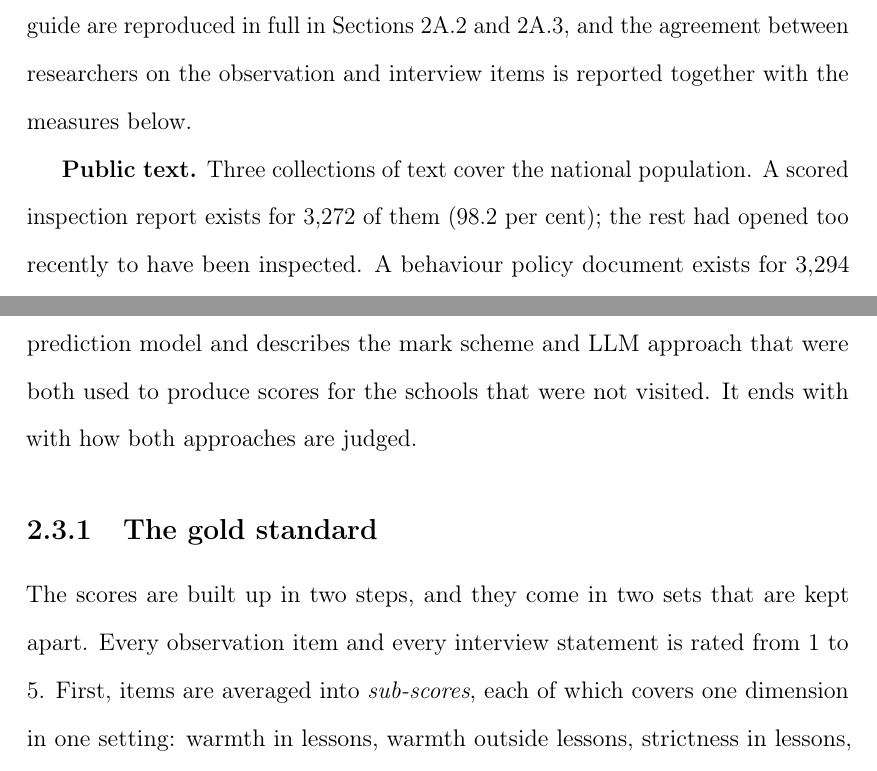
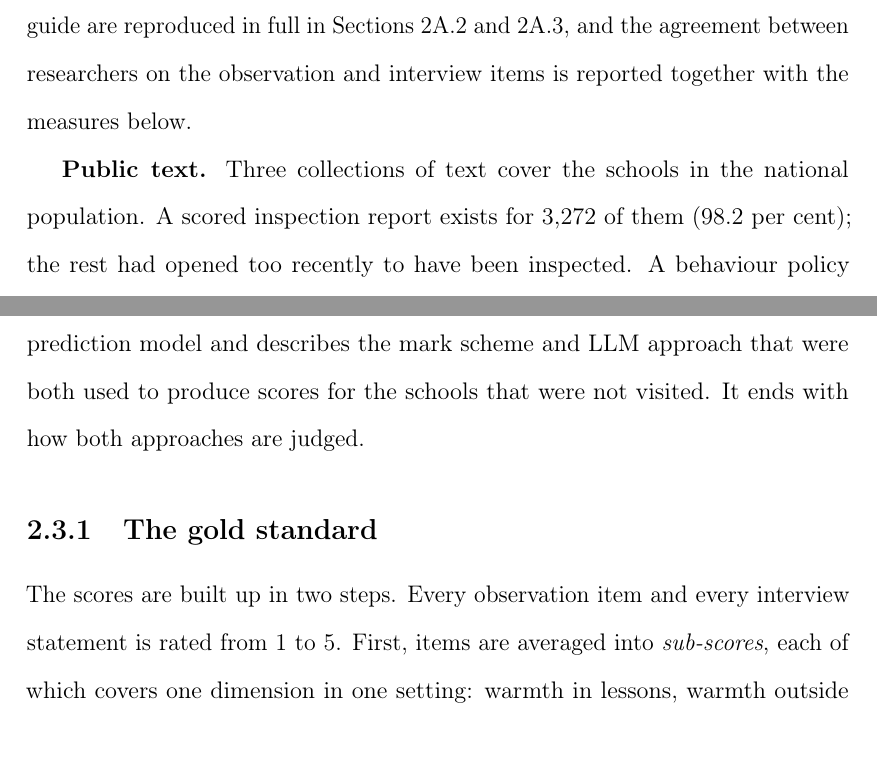
Before and after one commit to damianpphelan-cmd/phd-thesis-overleaf, a LaTeX thesis (main.tex, which reads chapters/02_paper1.tex): two parts of pages 38 and 40 of 174, joined at a grey line, cut so that both start at the same text. Compiled offline with pdfLaTeX.

Commit message:
Fix the seven mechanical faults the proofread found

```diff
--- a/chapters/02_paper1.tex
+++ b/chapters/02_paper1.tex
@@ -276,8 +276,7 @@ in full in \cref{app:2A:visit_protocol,app:2A:interview_guide}, and the
 agreement between researchers on the observation and interview items is reported together
 with the measures below.
 
-\textbf{Public text.} Three collections of text cover the national
-population. A scored inspection report exists for
+\textbf{Public text.} Three collections of text cover the schools in the national population. A scored inspection report exists for
 3,272 of them (98.2 per cent); the rest had opened too recently to have been
 inspected. A behaviour policy document exists for 3,294 (98.9 per cent),
 one document per school, taken from the school's website. About one document
@@ -334,11 +333,11 @@ vary less than nationally.
 This section builds the measures starting with the gold-standard scores from the visits and
 the interviews, and reports how reliable they are. It then builds the prediction model and describes
 the mark scheme and LLM approach that were both used to
-produce scores for the schools that were not visited. It ends with with how both approaches are judged.
+produce scores for the schools that were not visited. It ends with how both approaches are judged.
 
 \subsection{The gold standard}
 
-The scores are built up in two steps, and they come in two sets that are kept apart. Every observation item
+The scores are built up in two steps. Every observation item
 and every interview statement is rated from 1 to 5. First, items are averaged into
 \emph{sub-scores}, each of which covers one dimension in one setting: warmth
 in lessons, warmth outside lessons, strictness in lessons, strictness outside
```
Also changed, not shown: chapters/02_paper1.tex (8 more changed lines).
